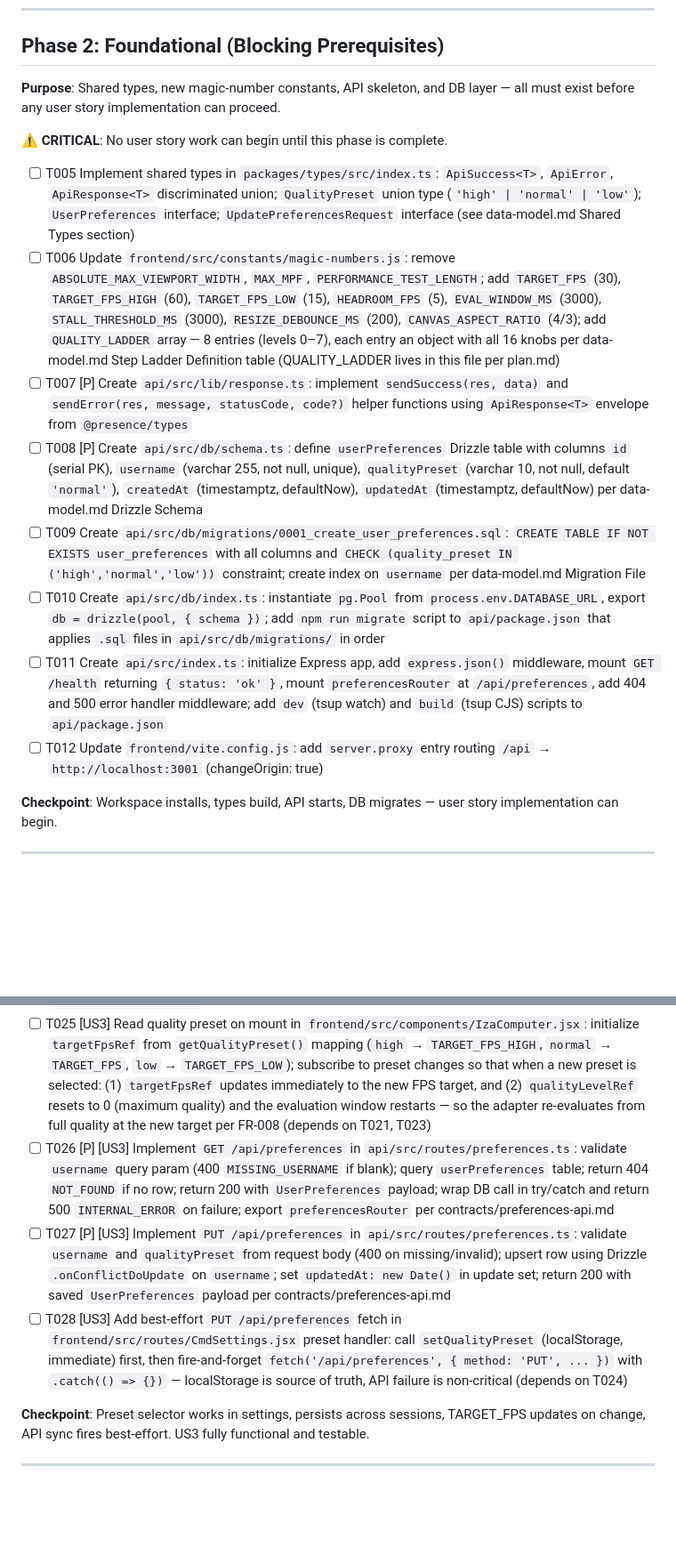
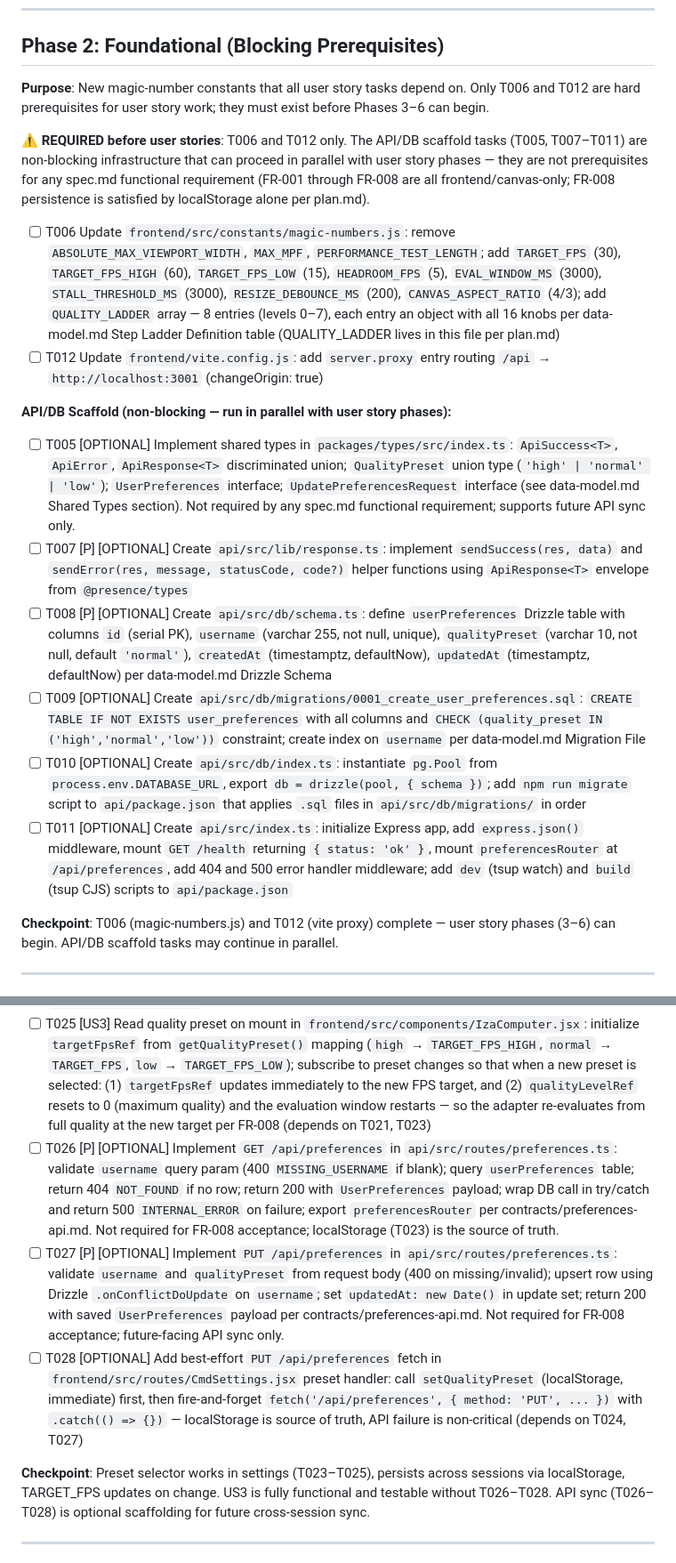
Before and after one commit to magicrobots/presence, a Markdown page: specs/003-responsive-crt-display/tasks.md, 2 parts joined by grey strips. Shown at 89% size. Rendered like a GitHub page; blank space fills up the shorter version.

Commit message:
responsive(crt-display): [003] fix CRITICAL finding from cross-artifact analysis

```diff
--- a/specs/003-responsive-crt-display/tasks.md
+++ b/specs/003-responsive-crt-display/tasks.md
@@ -28,20 +28,23 @@
 
 ## Phase 2: Foundational (Blocking Prerequisites)
 
-**Purpose**: Shared types, new magic-number constants, API skeleton, and DB layer — all must exist before any user story implementation can proceed.
+**Purpose**: New magic-number constants that all user story tasks depend on. Only T006 and T012 are hard prerequisites for user story work; they must exist before Phases 3–6 can begin.
 
-**⚠️ CRITICAL**: No user story work can begin until this phase is complete.
+**⚠️ REQUIRED before user stories**: T006 and T012 only. The API/DB scaffold tasks (T005, T007–T011) are non-blocking infrastructure that can proceed in parallel with user story phases — they are not prerequisites for any spec.md functional requirement (FR-001 through FR-008 are all frontend/canvas-only; FR-008 persistence is satisfied by localStorage alone per plan.md).
 
-- [ ] T005 Implement shared types in `packages/types/src/index.ts`: `ApiSuccess<T>`, `ApiError`, `ApiResponse<T>` discriminated union; `QualityPreset` union type (`'high' | 'normal' | 'low'`); `UserPreferences` interface; `UpdatePreferencesRequest` interface (see data-model.md Shared Types section)
 - [ ] T006 Update `frontend/src/constants/magic-numbers.js`: remove `ABSOLUTE_MAX_VIEWPORT_WIDTH`, `MAX_MPF`, `PERFORMANCE_TEST_LENGTH`; add `TARGET_FPS` (30), `TARGET_FPS_HIGH` (60), `TARGET_FPS_LOW` (15), `HEADROOM_FPS` (5), `EVAL_WINDOW_MS` (3000), `STALL_THRESHOLD_MS` (3000), `RESIZE_DEBOUNCE_MS` (200), `CANVAS_ASPECT_RATIO` (4/3); add `QUALITY_LADDER` array — 8 entries (levels 0–7), each entry an object with all 16 knobs per data-model.md Step Ladder Definition table (QUALITY_LADDER lives in this file per plan.md)
-- [ ] T007 [P] Create `api/src/lib/response.ts`: implement `sendSuccess(res, data)` and `sendError(res, message, statusCode, code?)` helper functions using `ApiResponse<T>` envelope from `@presence/types`
-- [ ] T008 [P] Create `api/src/db/schema.ts`: define `userPreferences` Drizzle table with columns `id` (serial PK), `username` (varchar 255, not null, unique), `qualityPreset` (varchar 10, not null, default `'normal'`), `createdAt` (timestamptz, defaultNow), `updatedAt` (timestamptz, defaultNow) per data-model.md Drizzle Schema
-- [ ] T009 Create `api/src/db/migrations/0001_create_user_preferences.sql`: `CREATE TABLE IF NOT EXISTS user_preferences` with all columns and `CHECK (quality_preset IN ('high','normal','low'))` constraint; create index on `username` per data-model.md Migration File
-- [ ] T010 Create `api/src/db/index.ts`: instantiate `pg.Pool` from `process.env.DATABASE_URL`, export `db = drizzle(pool, { schema })`; add `npm run migrate` script to `api/package.json` that applies `.sql` files in `api/src/db/migrations/` in order
-- [ ] T011 Create `api/src/index.ts`: initialize Express app, add `express.json()` middleware, mount `GET /health` returning `{ status: 'ok' }`, mount `preferencesRouter` at `/api/preferences`, add 404 and 500 error handler middleware; add `dev` (tsup watch) and `build` (tsup CJS) scripts to `api/package.json`
 - [ ] T012 Update `frontend/vite.config.js`: add `server.proxy` entry routing `/api` → `http://localhost:3001` (changeOrigin: true)
 
-**Checkpoint**: Workspace installs, types build, API starts, DB migrates — user story implementation can begin.
+**API/DB Scaffold (non-blocking — run in parallel with user story phases):**
+
+- [ ] T005 [OPTIONAL] Implement shared types in `packages/types/src/index.ts`: `ApiSuccess<T>`, `ApiError`, `ApiResponse<T>` discriminated union; `QualityPreset` union type (`'high' | 'normal' | 'low'`); `UserPreferences` interface; `UpdatePreferencesRequest` interface (see data-model.md Shared Types section). Not required by any spec.md functional requirement; supports future API sync only.
+- [ ] T007 [P] [OPTIONAL] Create `api/src/lib/response.ts`: implement `sendSuccess(res, data)` and `sendError(res, message, statusCode, code?)` helper functions using `ApiResponse<T>` envelope from `@presence/types`
+- [ ] T008 [P] [OPTIONAL] Create `api/src/db/schema.ts`: define `userPreferences` Drizzle table with columns `id` (serial PK), `username` (varchar 255, not null, unique), `qualityPreset` (varchar 10, not null, default `'normal'`), `createdAt` (timestamptz, defaultNow), `updatedAt` (timestamptz, defaultNow) per data-model.md Drizzle Schema
+- [ ] T009 [OPTIONAL] Create `api/src/db/migrations/0001_create_user_preferences.sql`: `CREATE TABLE IF NOT EXISTS user_preferences` with all columns and `CHECK (quality_preset IN ('high','normal','low'))` constraint; create index on `username` per data-model.md Migration File
+- [ ] T010 [OPTIONAL] Create `api/src/db/index.ts`: instantiate `pg.Pool` from `process.env.DATABASE_URL`, export `db = drizzle(pool, { schema })`; add `npm run migrate` script to `api/package.json` that applies `.sql` files in `api/src/db/migrations/` in order
+- [ ] T011 [OPTIONAL] Create `api/src/index.ts`: initialize Express app, add `express.json()` middleware, mount `GET /health` returning `{ status: 'ok' }`, mount `preferencesRouter` at `/api/preferences`, add 404 and 500 error handler middleware; add `dev` (tsup watch) and `build` (tsup CJS) scripts to `api/package.json`
+
+**Checkpoint**: T006 (magic-numbers.js) and T012 (vite proxy) complete — user story phases (3–6) can begin. API/DB scaffold tasks may continue in parallel.
 
 ---
 
@@ -86,11 +89,11 @@
 - [ ] T023 [US3] Add `getQualityPreset()` and `setQualityPreset(preset)` to `frontend/src/hooks/usePersistence.js`: read/write `quality_preset` key from the existing `magic-robots-data` localStorage object; default to `'normal'` when key is absent
 - [ ] T024 [US3] Add `qualitypreset` command to `frontend/src/routes/CmdSettings.jsx`: with no arg display current preset and available options (high / normal / low); with valid arg call `setQualityPreset(arg)` and confirm; reject invalid values with usage message
 - [ ] T025 [US3] Read quality preset on mount in `frontend/src/components/IzaComputer.jsx`: initialize `targetFpsRef` from `getQualityPreset()` mapping (`high` → `TARGET_FPS_HIGH`, `normal` → `TARGET_FPS`, `low` → `TARGET_FPS_LOW`); subscribe to preset changes so that when a new preset is selected: (1) `targetFpsRef` updates immediately to the new FPS target, and (2) `qualityLevelRef` resets to 0 (maximum quality) and the evaluation window restarts — so the adapter re-evaluates from full quality at the new target per FR-008 (depends on T021, T023)
-- [ ] T026 [P] [US3] Implement `GET /api/preferences` in `api/src/routes/preferences.ts`: validate `username` query param (400 `MISSING_USERNAME` if blank); query `userPreferences` table; return 404 `NOT_FOUND` if no row; return 200 with `UserPreferences` payload; wrap DB call in try/catch and return 500 `INTERNAL_ERROR` on failure; export `preferencesRouter` per contracts/preferences-api.md
-- [ ] T027 [P] [US3] Implement `PUT /api/preferences` in `api/src/routes/preferences.ts`: validate `username` and `qualityPreset` from request body (400 on missing/invalid); upsert row using Drizzle `.onConflictDoUpdate` on `username`; set `updatedAt: new Date()` in update set; return 200 with saved `UserPreferences` payload per contracts/preferences-api.md
-- [ ] T028 [US3] Add best-effort `PUT /api/preferences` fetch in `frontend/src/routes/CmdSettings.jsx` preset handler: call `setQualityPreset` (localStorage, immediate) first, then fire-and-forget `fetch('/api/preferences', { method: 'PUT', ... })` with `.catch(() => {})` — localStorage is source of truth, API failure is non-critical (depends on T024)
+- [ ] T026 [P] [OPTIONAL] Implement `GET /api/preferences` in `api/src/routes/preferences.ts`: validate `username` query param (400 `MISSING_USERNAME` if blank); query `userPreferences` table; return 404 `NOT_FOUND` if no row; return 200 with `UserPreferences` payload; wrap DB call in try/catch and return 500 `INTERNAL_ERROR` on failure; export `preferencesRouter` per contracts/preferences-api.md. Not required for FR-008 acceptance; localStorage (T023) is the source of truth.
+- [ ] T027 [P] [OPTIONAL] Implement `PUT /api/preferences` in `api/src/routes/preferences.ts`: validate `username` and `qualityPreset` from request body (400 on missing/invalid); upsert row using Drizzle `.onConflictDoUpdate` on `username`; set `updatedAt: new Date()` in update set; return 200 with saved `UserPreferences` payload per contracts/preferences-api.md. Not required for FR-008 acceptance; future-facing API sync only.
+- [ ] T028 [OPTIONAL] Add best-effort `PUT /api/preferences` fetch in `frontend/src/routes/CmdSettings.jsx` preset handler: call `setQualityPreset` (localStorage, immediate) first, then fire-and-forget `fetch('/api/preferences', { method: 'PUT', ... })` with `.catch(() => {})` — localStorage is source of truth, API failure is non-critical (depends on T024, T027)
 
-**Checkpoint**: Preset selector works in settings, persists across sessions, TARGET_FPS updates on change, API sync fires best-effort. US3 fully functional and testable.
+**Checkpoint**: Preset selector works in settings (T023–T025), persists across sessions via localStorage, TARGET_FPS updates on change. US3 is fully functional and testable without T026–T028. API sync (T026–T028) is optional scaffolding for future cross-session sync.
 
 ---
 
```
Also changed, not shown: other parts of specs/003-responsive-crt-display/tasks.md (+5 -5 lines).
